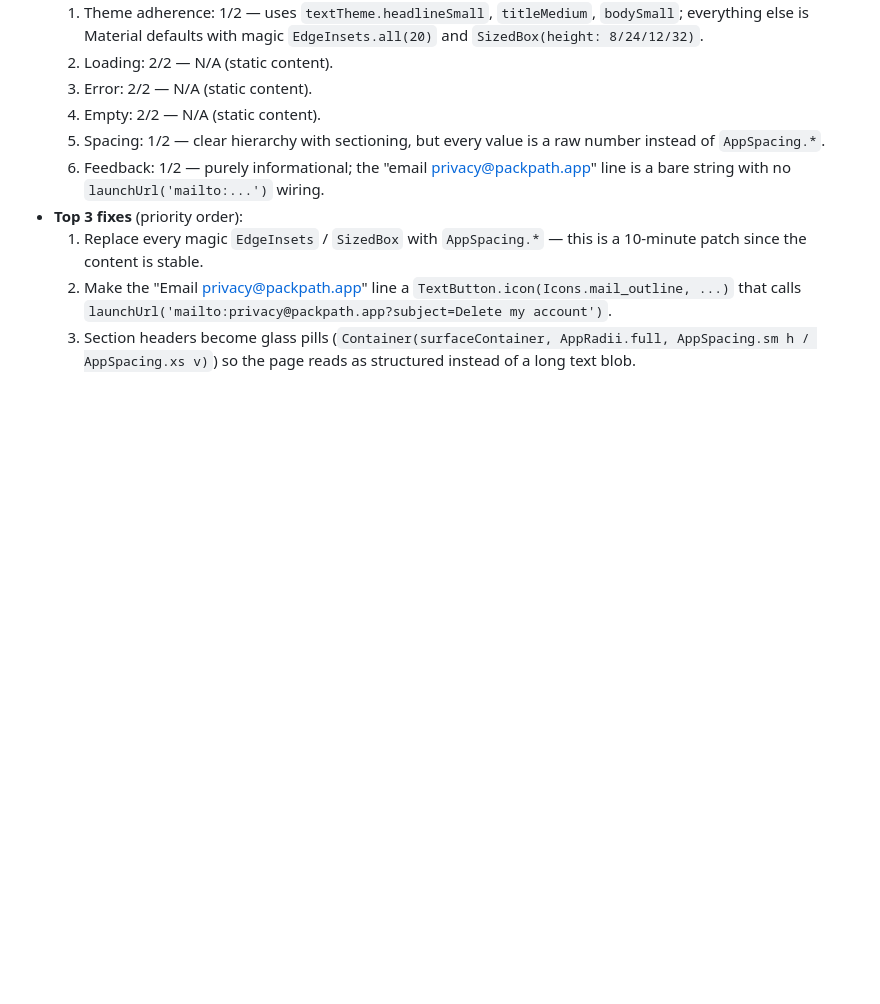
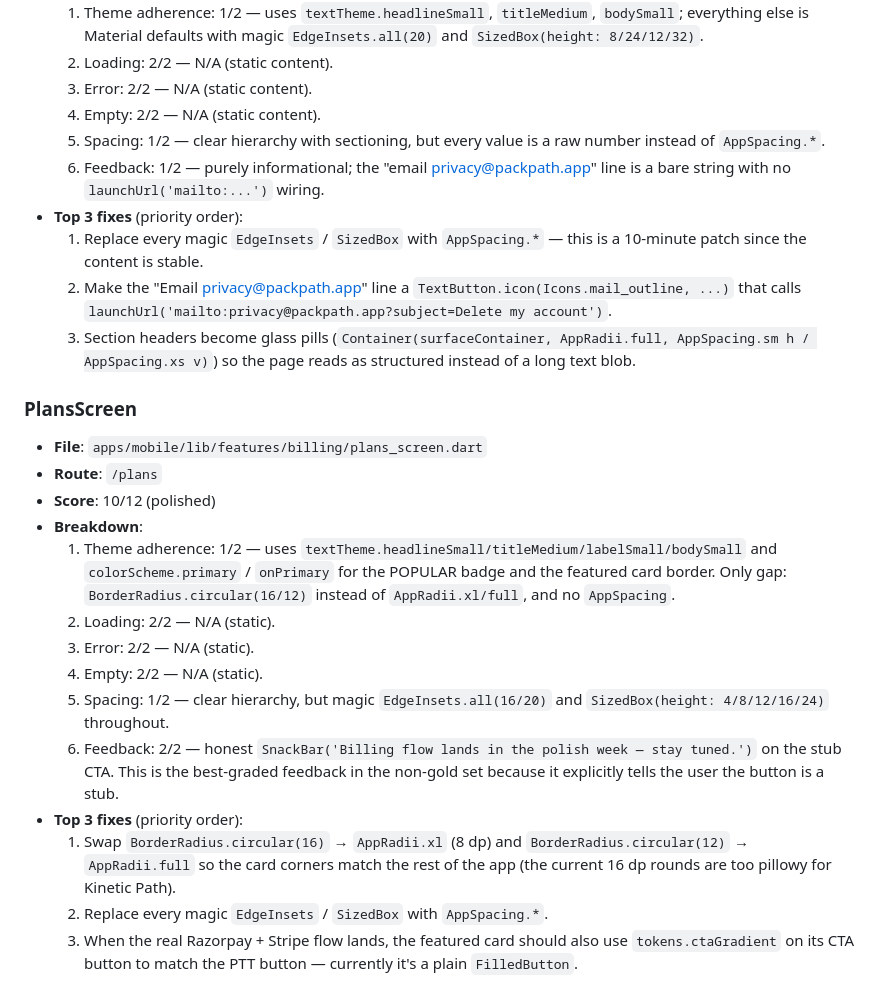
Before and after one commit to ankitjha67/PackPath, a Markdown page: docs/SCREEN_AUDIT.md, the part around the change. GitHub-like rendering; blank space fills up the shorter version.

Commit message:
docs(audit): grade PlansScreen

```diff
--- a/docs/SCREEN_AUDIT.md
+++ b/docs/SCREEN_AUDIT.md
@@ -213,3 +213,20 @@ _Generated 2026-04-13. Bar: `trip_map_screen.dart`, `onboarding_screen.dart`, `h
   1. Replace every magic `EdgeInsets` / `SizedBox` with `AppSpacing.*` — this is a 10-minute patch since the content is stable.
   2. Make the "Email privacy@packpath.app" line a `TextButton.icon(Icons.mail_outline, ...)` that calls `launchUrl('mailto:privacy@packpath.app?subject=Delete my account')`.
   3. Section headers become glass pills (`Container(surfaceContainer, AppRadii.full, AppSpacing.sm h / AppSpacing.xs v)`) so the page reads as structured instead of a long text blob.
+
+### PlansScreen
+
+- **File**: `apps/mobile/lib/features/billing/plans_screen.dart`
+- **Route**: `/plans`
+- **Score**: 10/12 (polished)
+- **Breakdown**:
+  1. Theme adherence: 1/2 — uses `textTheme.headlineSmall/titleMedium/labelSmall/bodySmall` and `colorScheme.primary` / `onPrimary` for the POPULAR badge and the featured card border. Only gap: `BorderRadius.circular(16/12)` instead of `AppRadii.xl/full`, and no `AppSpacing`.
+  2. Loading: 2/2 — N/A (static).
+  3. Error: 2/2 — N/A (static).
+  4. Empty: 2/2 — N/A (static).
+  5. Spacing: 1/2 — clear hierarchy, but magic `EdgeInsets.all(16/20)` and `SizedBox(height: 4/8/12/16/24)` throughout.
+  6. Feedback: 2/2 — honest `SnackBar('Billing flow lands in the polish week — stay tuned.')` on the stub CTA. This is the best-graded feedback in the non-gold set because it explicitly tells the user the button is a stub.
+- **Top 3 fixes** (priority order):
+  1. Swap `BorderRadius.circular(16)` → `AppRadii.xl` (8 dp) and `BorderRadius.circular(12)` → `AppRadii.full` so the card corners match the rest of the app (the current 16 dp rounds are too pillowy for Kinetic Path).
+  2. Replace every magic `EdgeInsets` / `SizedBox` with `AppSpacing.*`.
+  3. When the real Razorpay + Stripe flow lands, the featured card should also use `tokens.ctaGradient` on its CTA button to match the PTT button — currently it's a plain `FilledButton`.
```
